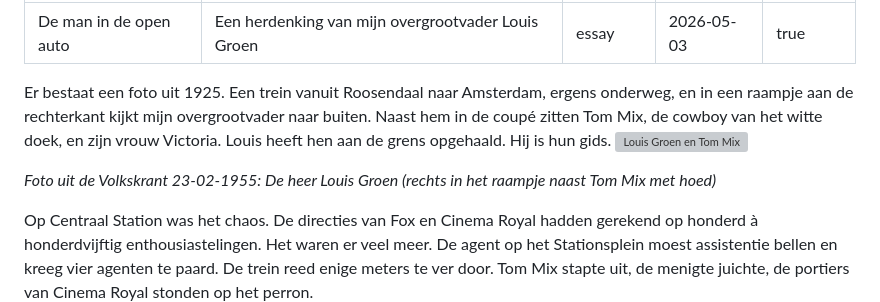
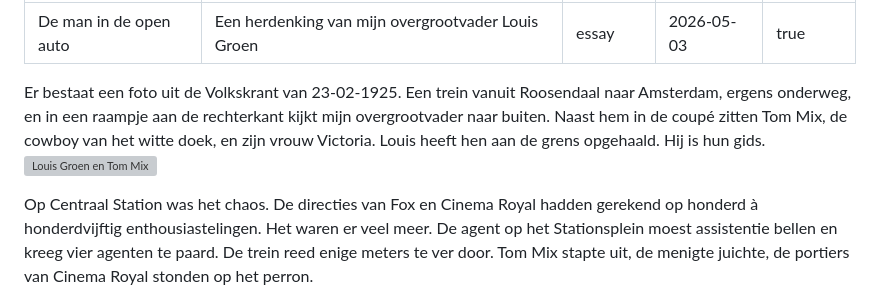
Before and after one commit to ptenzijthoff-lgtm/meijertenzijthoff-website, a Markdown page: src/artikelen/de man in de open auto.md, the part around the change. Rendered like a GitHub page; grey boxes are pictures that could not be loaded.

```diff
--- a/src/artikelen/de man in de open auto.md
+++ b/src/artikelen/de man in de open auto.md
@@ -5,9 +5,8 @@ categorie: essay
 datum: 2026-05-03
 uitgelicht: true
 ---
-Er bestaat een foto uit 1925. Een trein vanuit Roosendaal naar Amsterdam, ergens onderweg, en in een raampje aan de rechterkant kijkt mijn overgrootvader naar buiten. Naast hem in de coupé zitten Tom Mix, de cowboy van het witte doek, en zijn vrouw Victoria. Louis heeft hen aan de grens opgehaald. Hij is hun gids.
+Er bestaat een foto uit de Volkskrant van 23-02-1925. Een trein vanuit Roosendaal naar Amsterdam, ergens onderweg, en in een raampje aan de rechterkant kijkt mijn overgrootvader naar buiten. Naast hem in de coupé zitten Tom Mix, de cowboy van het witte doek, en zijn vrouw Victoria. Louis heeft hen aan de grens opgehaald. Hij is hun gids.
 <img src="/images/uploads/Volkskrant1955.png" alt="Louis Groen en Tom Mix" style="width:100%;">
-<p><em>Foto uit de Volkskrant 23-02-1955: De heer Louis Groen (rechts in het raampje naast Tom Mix met hoed)</em></p>
 
 Op Centraal Station was het chaos. De directies van Fox en Cinema Royal hadden gerekend op honderd à honderdvijftig enthousiastelingen. Het waren er veel meer. De agent op het Stationsplein moest assistentie bellen en kreeg vier agenten te paard. De trein reed enige meters te ver door. Tom Mix stapte uit, de menigte juichte, de portiers van Cinema Royal stonden op het perron.
 
```
